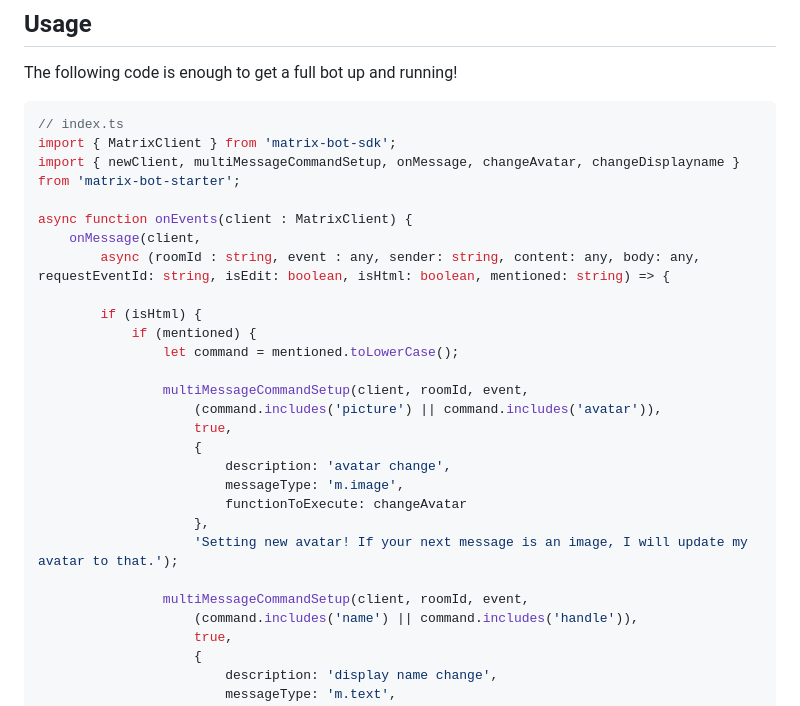
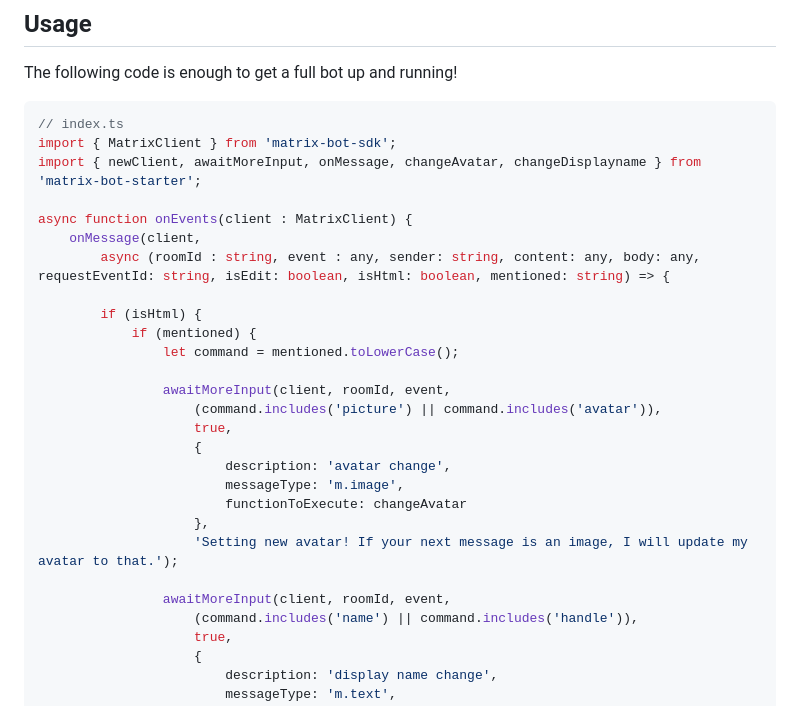
Before and after one commit to Denperidge-Redpencil/Matrix-Bot-Starter, a Markdown page: README.md, the part around the change. Rendered like a GitHub page.

Commit message:
Updated README usage example to v1.1.0

````diff
--- a/README.md
+++ b/README.md
@@ -48,7 +48,7 @@ The following code is enough to get a full bot up and running!
 ```typescript
 // index.ts
 import { MatrixClient } from 'matrix-bot-sdk';
-import { newClient, multiMessageCommandSetup, onMessage, changeAvatar, changeDisplayname } from 'matrix-bot-starter';
+import { newClient, awaitMoreInput, onMessage, changeAvatar, changeDisplayname } from 'matrix-bot-starter';
 
 async function onEvents(client : MatrixClient) {
     onMessage(client,
@@ -58,7 +58,7 @@ async function onEvents(client : MatrixClient) {
             if (mentioned) {
                 let command = mentioned.toLowerCase();
 
-                multiMessageCommandSetup(client, roomId, event,
+                awaitMoreInput(client, roomId, event,
                     (command.includes('picture') || command.includes('avatar')),
                     true,
                     {
@@ -68,7 +68,7 @@ async function onEvents(client : MatrixClient) {
                     },
                     'Setting new avatar! If your next message is an image, I will update my avatar to that.');
 
-                multiMessageCommandSetup(client, roomId, event,
+                awaitMoreInput(client, roomId, event,
                     (command.includes('name') || command.includes('handle')),
                     true,
                     {
````
